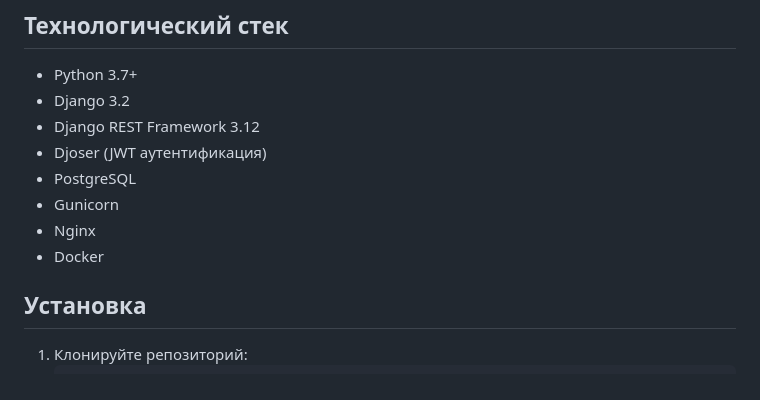
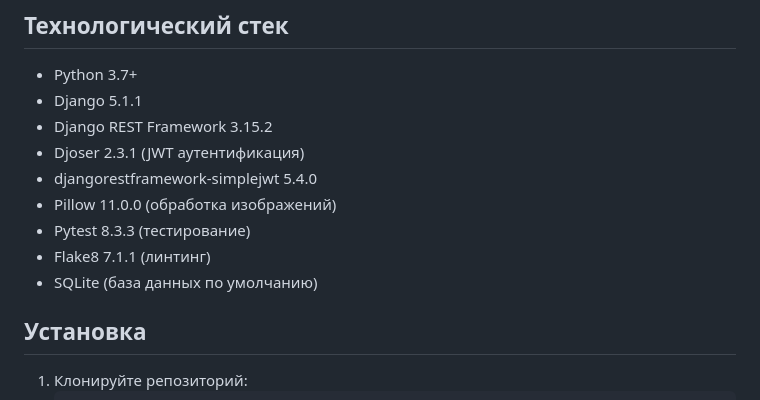
Before and after one commit to vasiliy-924/api-final-yatube, a Markdown page: README.md, the part around the change. Rendered like a GitHub page.

```diff
--- a/README.md
+++ b/README.md
@@ -7,13 +7,14 @@
 
 ## Технологический стек
 - Python 3.7+
-- Django 3.2
-- Django REST Framework 3.12
-- Djoser (JWT аутентификация)
-- PostgreSQL
-- Gunicorn
-- Nginx
-- Docker
+- Django 5.1.1
+- Django REST Framework 3.15.2
+- Djoser 2.3.1 (JWT аутентификация)
+- djangorestframework-simplejwt 5.4.0
+- Pillow 11.0.0 (обработка изображений)
+- Pytest 8.3.3 (тестирование)
+- Flake8 7.1.1 (линтинг)
+- SQLite (база данных по умолчанию)
 
 ## Установка
 1. Клонируйте репозиторий:
```
